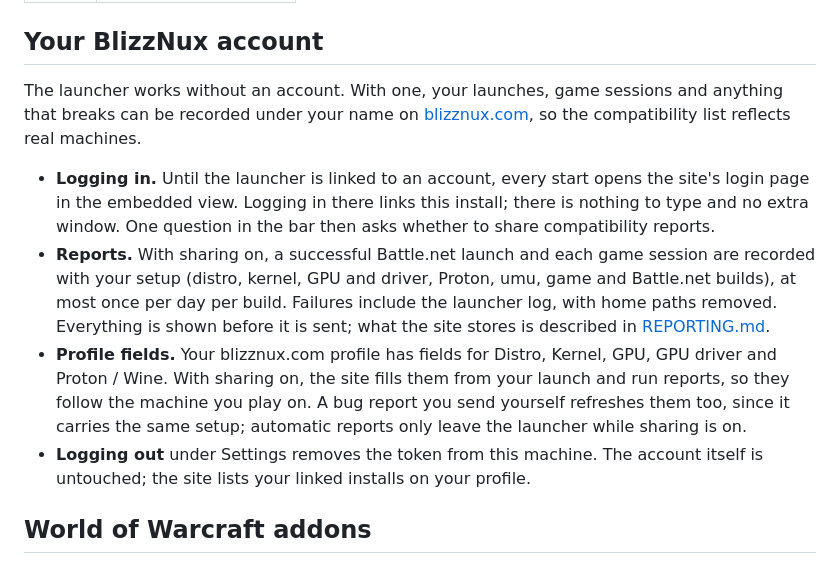
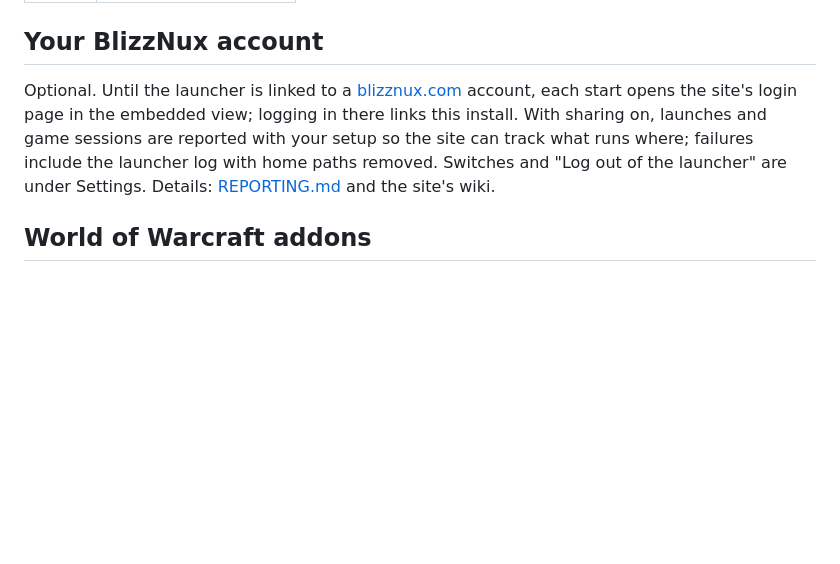
Before and after one commit to BlizzNux/launcher, a Markdown page: README.md, the part around the change. GitHub-like rendering; blank space fills up the shorter version.

Commit message:
Keep the account docs short; details live on the site's wiki

```diff
--- a/README.md
+++ b/README.md
@@ -123,24 +123,11 @@ blizznux-run dpi 144   # 150 %
 
 ## Your BlizzNux account
 
-The launcher works without an account. With one, your launches, game sessions and anything
-that breaks can be recorded under your name on [blizznux.com](https://blizznux.com), so the
-compatibility list reflects real machines.
-
-- **Logging in.** Until the launcher is linked to an account, every start opens the site's login
-  page in the embedded view. Logging in there links this install; there is nothing to type and
-  no extra window. One question in the bar then asks whether to share compatibility reports.
-- **Reports.** With sharing on, a successful Battle.net launch and each game session are
-  recorded with your setup (distro, kernel, GPU and driver, Proton, umu, game and Battle.net
-  builds), at most once per day per build. Failures include the launcher log, with home paths
-  removed. Everything is shown before it is sent; what the site stores is described in
-  [REPORTING.md](REPORTING.md).
-- **Profile fields.** Your blizznux.com profile has fields for Distro, Kernel, GPU, GPU driver
-  and Proton / Wine. With sharing on, the site fills them from your launch and run reports, so
-  they follow the machine you play on. A bug report you send yourself refreshes them too, since
-  it carries the same setup; automatic reports only leave the launcher while sharing is on.
-- **Logging out** under Settings removes the token from this machine. The account itself is
-  untouched; the site lists your linked installs on your profile.
+Optional. Until the launcher is linked to a [blizznux.com](https://blizznux.com) account, each
+start opens the site's login page in the embedded view; logging in there links this install. With
+sharing on, launches and game sessions are reported with your setup so the site can track what
+runs where; failures include the launcher log with home paths removed. Switches and "Log out of
+the launcher" are under Settings. Details: [REPORTING.md](REPORTING.md) and the site's wiki.
 
 ## World of Warcraft addons
 
```
Also changed, not shown: REPORTING.md (+5 -17 lines).
